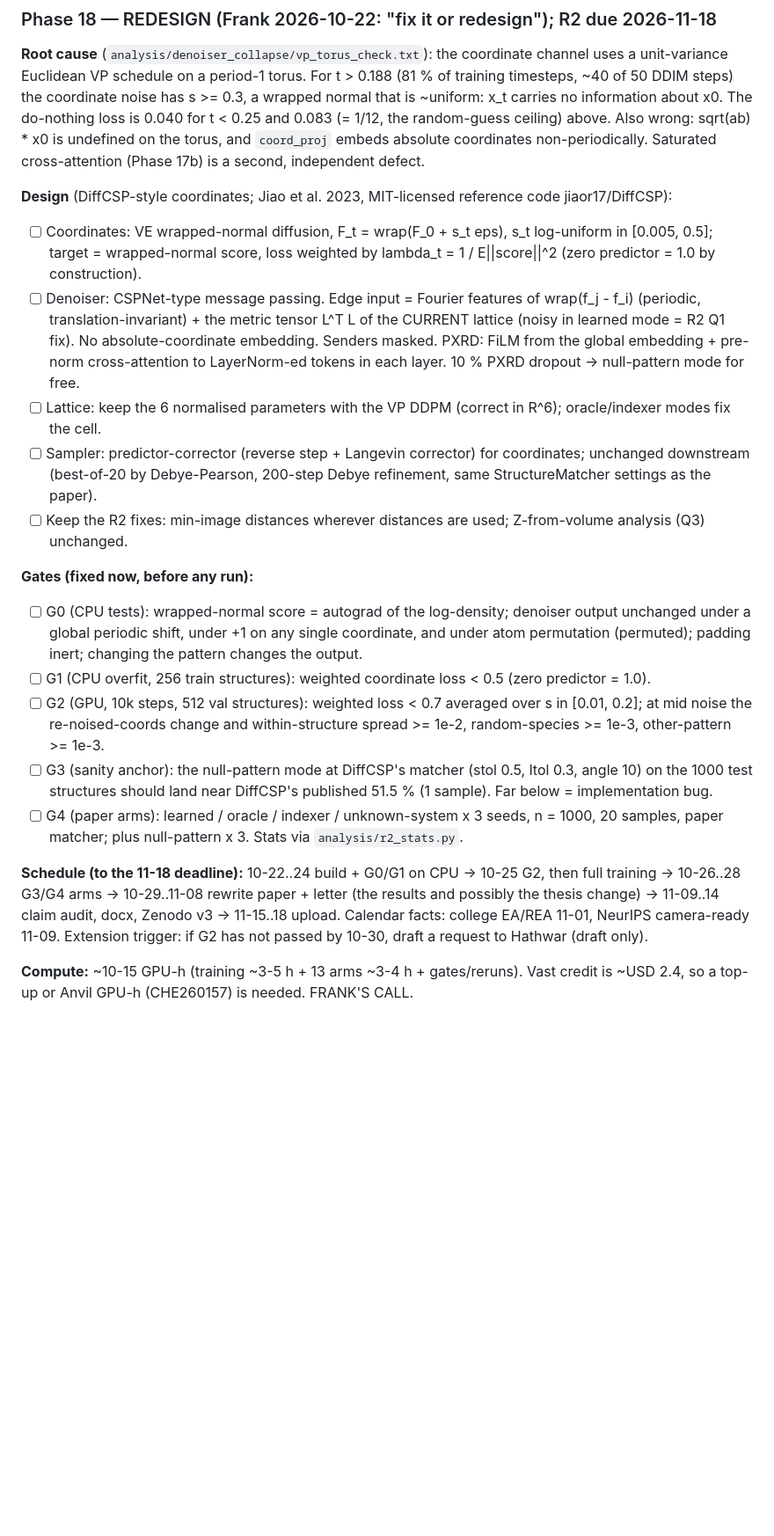
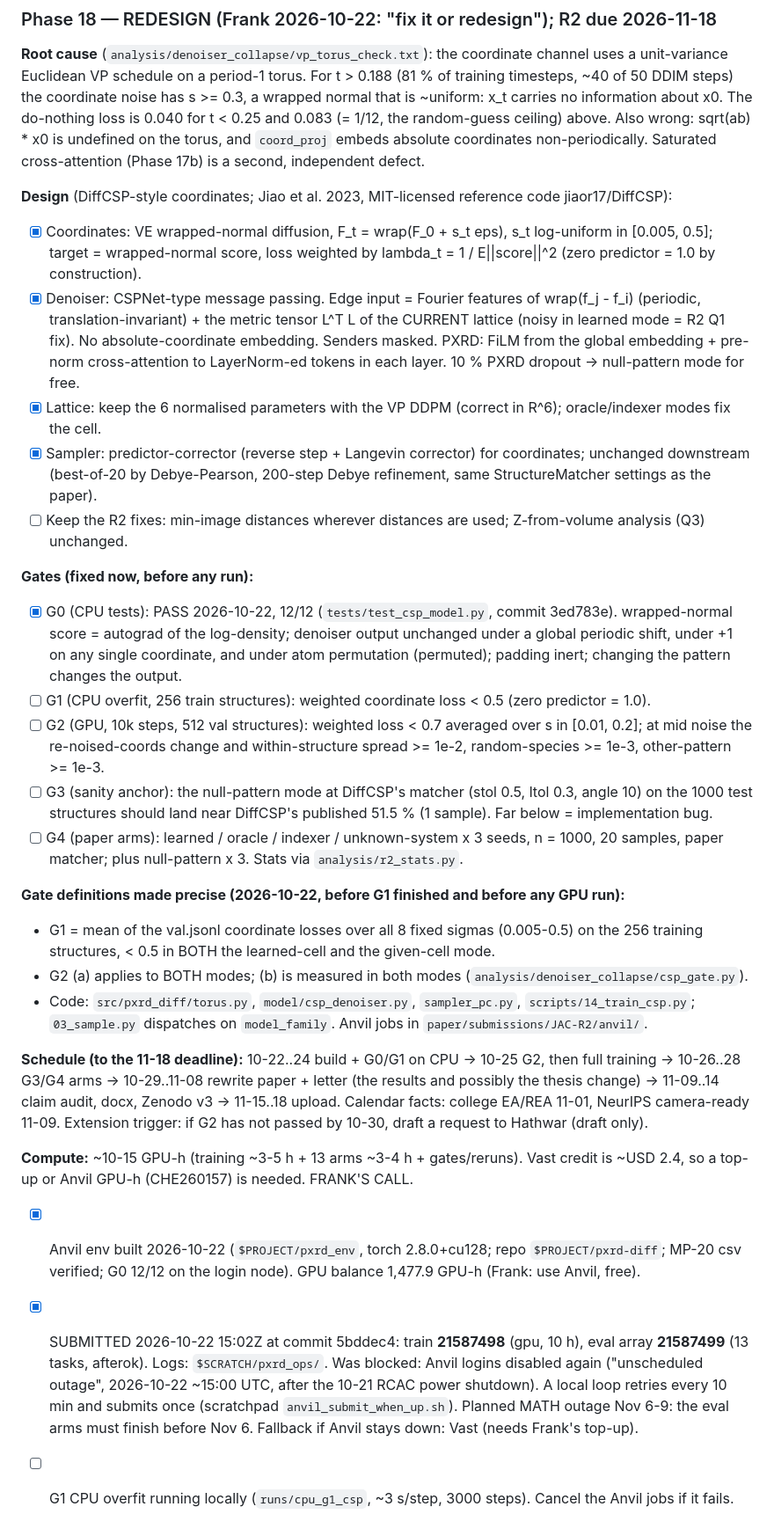
Before and after one commit to fronkt/pxrd-diff, a Markdown page: tasks/todo.md, the part around the change. Shown at 88% size. GitHub-like rendering; blank space fills up the shorter version.

Commit message:
JAC R2 ledger: v30 training and eval array submitted on Anvil

```diff
--- a/tasks/todo.md
+++ b/tasks/todo.md
@@ -1805,19 +1805,19 @@ sqrt(ab) * x0 is undefined on the torus, and `coord_proj` embeds absolute coordi
 Saturated cross-attention (Phase 17b) is a second, independent defect.
 
 **Design** (DiffCSP-style coordinates; Jiao et al. 2023, MIT-licensed reference code jiaor17/DiffCSP):
-- [ ] Coordinates: VE wrapped-normal diffusion, F_t = wrap(F_0 + s_t eps), s_t log-uniform in [0.005, 0.5];
+- [x] Coordinates: VE wrapped-normal diffusion, F_t = wrap(F_0 + s_t eps), s_t log-uniform in [0.005, 0.5];
       target = wrapped-normal score, loss weighted by lambda_t = 1 / E||score||^2 (zero predictor = 1.0 by construction).
-- [ ] Denoiser: CSPNet-type message passing. Edge input = Fourier features of wrap(f_j - f_i) (periodic,
+- [x] Denoiser: CSPNet-type message passing. Edge input = Fourier features of wrap(f_j - f_i) (periodic,
       translation-invariant) + the metric tensor L^T L of the CURRENT lattice (noisy in learned mode = R2 Q1 fix).
       No absolute-coordinate embedding. Senders masked. PXRD: FiLM from the global embedding + pre-norm
       cross-attention to LayerNorm-ed tokens in each layer. 10 % PXRD dropout -> null-pattern mode for free.
-- [ ] Lattice: keep the 6 normalised parameters with the VP DDPM (correct in R^6); oracle/indexer modes fix the cell.
-- [ ] Sampler: predictor-corrector (reverse step + Langevin corrector) for coordinates; unchanged downstream
+- [x] Lattice: keep the 6 normalised parameters with the VP DDPM (correct in R^6); oracle/indexer modes fix the cell.
+- [x] Sampler: predictor-corrector (reverse step + Langevin corrector) for coordinates; unchanged downstream
       (best-of-20 by Debye-Pearson, 200-step Debye refinement, same StructureMatcher settings as the paper).
 - [ ] Keep the R2 fixes: min-image distances wherever distances are used; Z-from-volume analysis (Q3) unchanged.
 
 **Gates (fixed now, before any run):**
-- [ ] G0 (CPU tests): wrapped-normal score = autograd of the log-density; denoiser output unchanged under a global
+- [x] G0 (CPU tests): PASS 2026-10-22, 12/12 (`tests/test_csp_model.py`, commit 3ed783e). wrapped-normal score = autograd of the log-density; denoiser output unchanged under a global
       periodic shift, under +1 on any single coordinate, and under atom permutation (permuted); padding inert;
       changing the pattern changes the output.
 - [ ] G1 (CPU overfit, 256 train structures): weighted coordinate loss < 0.5 (zero predictor = 1.0).
@@ -1828,6 +1828,13 @@ Saturated cross-attention (Phase 17b) is a second, independent defect.
 - [ ] G4 (paper arms): learned / oracle / indexer / unknown-system x 3 seeds, n = 1000, 20 samples, paper matcher;
       plus null-pattern x 3. Stats via `analysis/r2_stats.py`.
 
+**Gate definitions made precise (2026-10-22, before G1 finished and before any GPU run):**
+- G1 = mean of the val.jsonl coordinate losses over all 8 fixed sigmas (0.005-0.5) on the 256 training
+  structures, < 0.5 in BOTH the learned-cell and the given-cell mode.
+- G2 (a) applies to BOTH modes; (b) is measured in both modes (`analysis/denoiser_collapse/csp_gate.py`).
+- Code: `src/pxrd_diff/torus.py`, `model/csp_denoiser.py`, `sampler_pc.py`, `scripts/14_train_csp.py`;
+  `03_sample.py` dispatches on `model_family`. Anvil jobs in `paper/submissions/JAC-R2/anvil/`.
+
 **Schedule (to the 11-18 deadline):** 10-22..24 build + G0/G1 on CPU -> 10-25 G2, then full training ->
 10-26..28 G3/G4 arms -> 10-29..11-08 rewrite paper + letter (the results and possibly the thesis change) ->
 11-09..14 claim audit, docx, Zenodo v3 -> 11-15..18 upload. Calendar facts: college EA/REA 11-01, NeurIPS
@@ -1835,3 +1842,10 @@ camera-ready 11-09. Extension trigger: if G2 has not passed by 10-30, draft a re
 
 **Compute:** ~10-15 GPU-h (training ~3-5 h + 13 arms ~3-4 h + gates/reruns). Vast credit is ~USD 2.4, so a top-up
 or Anvil GPU-h (CHE260157) is needed. FRANK'S CALL.
+- [x] Anvil env built 2026-10-22 (`$PROJECT/pxrd_env`, torch 2.8.0+cu128; repo `$PROJECT/pxrd-diff`; MP-20 csv
+      verified; G0 12/12 on the login node). GPU balance 1,477.9 GPU-h (Frank: use Anvil, free).
+- [x] SUBMITTED 2026-10-22 15:02Z at commit 5bddec4: train **21587498** (gpu, 10 h), eval array **21587499** (13 tasks, afterok). Logs: `$SCRATCH/pxrd_ops/`. Was blocked: Anvil logins disabled again
+      ("unscheduled outage", 2026-10-22 ~15:00 UTC, after the 10-21 RCAC power shutdown). A local loop retries
+      every 10 min and submits once (scratchpad `anvil_submit_when_up.sh`). Planned MATH outage Nov 6-9:
+      the eval arms must finish before Nov 6. Fallback if Anvil stays down: Vast (needs Frank's top-up).
+- [ ] G1 CPU overfit running locally (`runs/cpu_g1_csp`, ~3 s/step, 3000 steps). Cancel the Anvil jobs if it fails.
```
